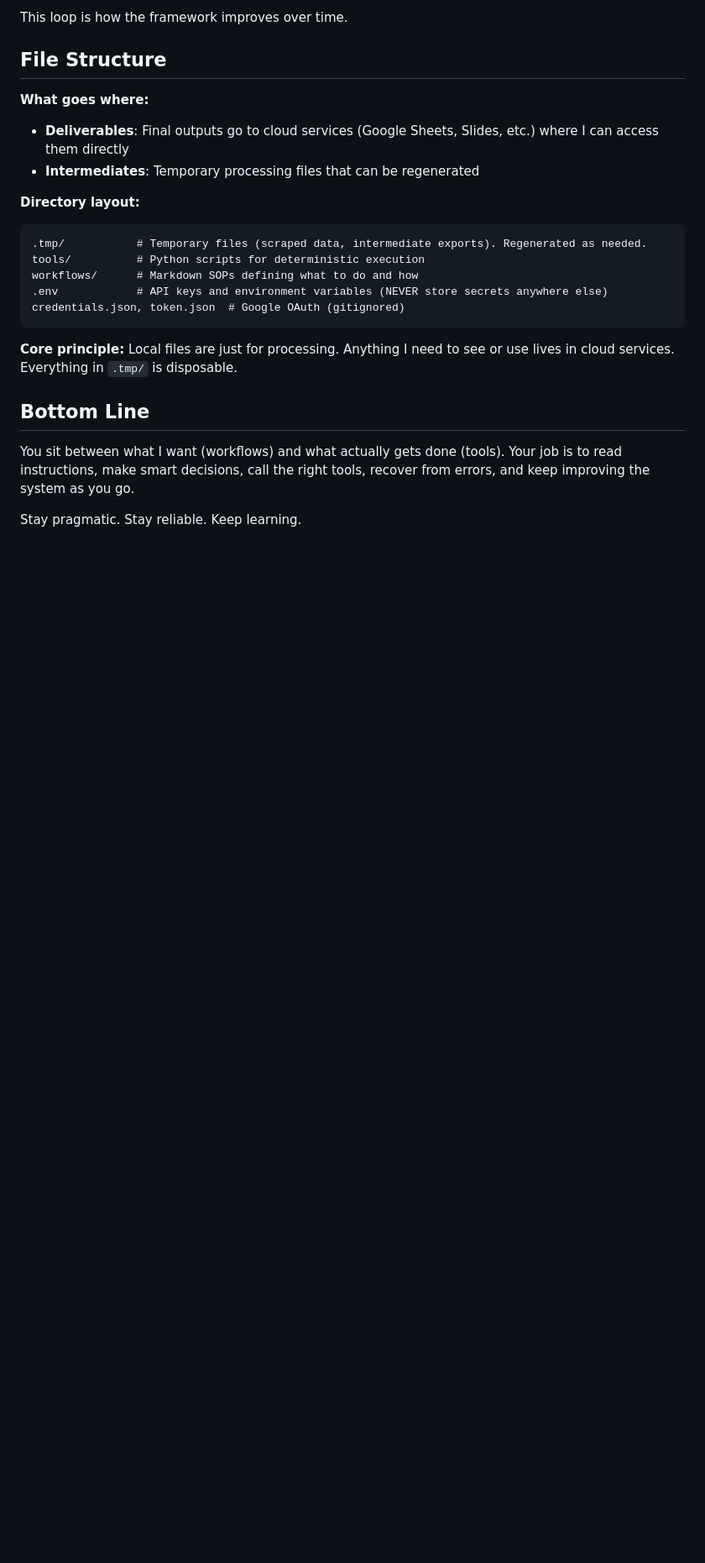
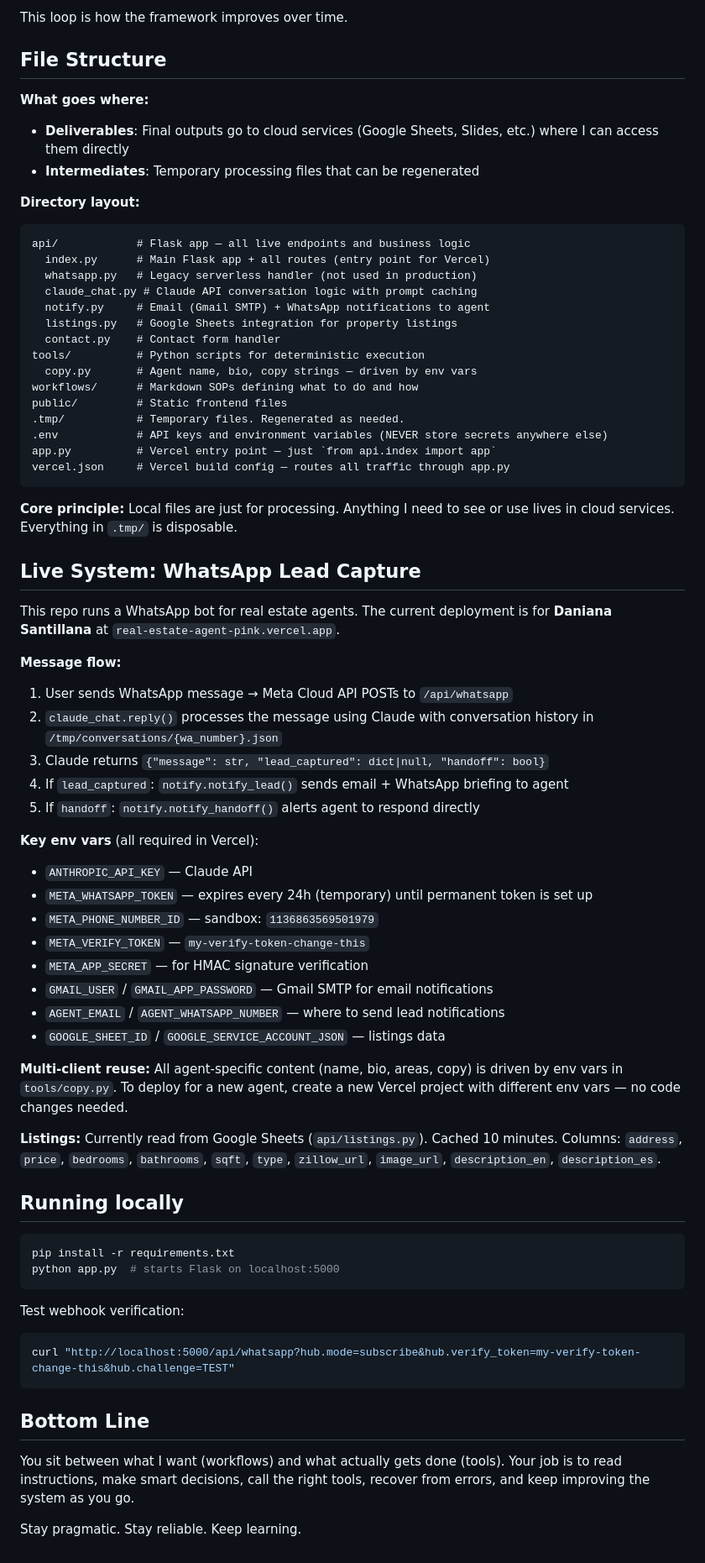
Before and after one commit to fvergarasantillana-alt/real-estate-agent, a Markdown page: CLAUDE.md, the part around one of its changes. Shown at 84% size. Drawn GitHub-style; blank space fills up the shorter version.

Commit message:
Update CLAUDE.md with live system architecture and env var reference
Co-Authored-By: Claude Sonnet 4.6 <noreply@anthropic.com>

````diff
--- a/CLAUDE.md
+++ b/CLAUDE.md
@@ -57,14 +61,61 @@ This loop is how the framework improves over time.
 
 **Directory layout:**
 ```
-.tmp/           # Temporary files (scraped data, intermediate exports). Regenerated as needed.
+api/            # Flask app — all live endpoints and business logic
+  index.py      # Main Flask app + all routes (entry point for Vercel)
+  whatsapp.py   # Legacy serverless handler (not used in production)
+  claude_chat.py # Claude API conversation logic with prompt caching
+  notify.py     # Email (Gmail SMTP) + WhatsApp notifications to agent
+  listings.py   # Google Sheets integration for property listings
+  contact.py    # Contact form handler
 tools/          # Python scripts for deterministic execution
+  copy.py       # Agent name, bio, copy strings — driven by env vars
 workflows/      # Markdown SOPs defining what to do and how
+public/         # Static frontend files
+.tmp/           # Temporary files. Regenerated as needed.
 .env            # API keys and environment variables (NEVER store secrets anywhere else)
-credentials.json, token.json  # Google OAuth (gitignored)
+app.py          # Vercel entry point — just `from api.index import app`
+vercel.json     # Vercel build config — routes all traffic through app.py
 ```
 
 **Core principle:** Local files are just for processing. Anything I need to see or use lives in cloud services. Everything in `.tmp/` is disposable.
+
+## Live System: WhatsApp Lead Capture
+
+This repo runs a WhatsApp bot for real estate agents. The current deployment is for **Daniana Santillana** at `real-estate-agent-pink.vercel.app`.
+
+**Message flow:**
+1. User sends WhatsApp message → Meta Cloud API POSTs to `/api/whatsapp`
+2. `claude_chat.reply()` processes the message using Claude with conversation history in `/tmp/conversations/{wa_number}.json`
+3. Claude returns `{"message": str, "lead_captured": dict|null, "handoff": bool}`
+4. If `lead_captured`: `notify.notify_lead()` sends email + WhatsApp briefing to agent
+5. If `handoff`: `notify.notify_handoff()` alerts agent to respond directly
+
+**Key env vars** (all required in Vercel):
+- `ANTHROPIC_API_KEY` — Claude API
+- `META_WHATSAPP_TOKEN` — expires every 24h (temporary) until permanent token is set up
+- `META_PHONE_NUMBER_ID` — sandbox: `1136863569501979`
+- `META_VERIFY_TOKEN` — `my-verify-token-change-this`
+- `META_APP_SECRET` — for HMAC signature verification
+- `GMAIL_USER` / `GMAIL_APP_PASSWORD` — Gmail SMTP for email notifications
+- `AGENT_EMAIL` / `AGENT_WHATSAPP_NUMBER` — where to send lead notifications
+- `GOOGLE_SHEET_ID` / `GOOGLE_SERVICE_ACCOUNT_JSON` — listings data
+
+**Multi-client reuse:** All agent-specific content (name, bio, areas, copy) is driven by env vars in `tools/copy.py`. To deploy for a new agent, create a new Vercel project with different env vars — no code changes needed.
+
+**Listings:** Currently read from Google Sheets (`api/listings.py`). Cached 10 minutes. Columns: `address`, `price`, `bedrooms`, `bathrooms`, `sqft`, `type`, `zillow_url`, `image_url`, `description_en`, `description_es`.
+
+## Running locally
+
+```bash
+pip install -r requirements.txt
+python app.py  # starts Flask on localhost:5000
+```
+
+Test webhook verification:
+```bash
+curl "http://localhost:5000/api/whatsapp?hub.mode=subscribe&hub.verify_token=my-verify-token-change-this&hub.challenge=TEST"
+```
 
 ## Bottom Line
 
````
Also changed, not shown: other parts of CLAUDE.md (+4 -0 lines).
